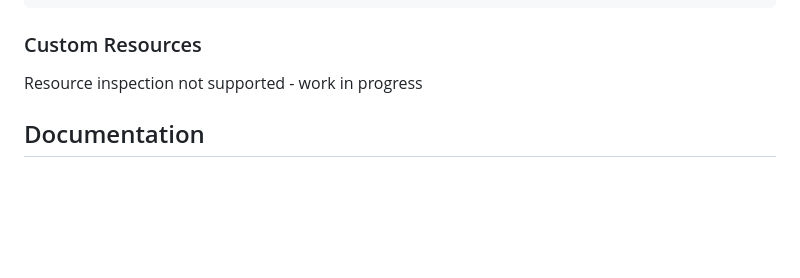
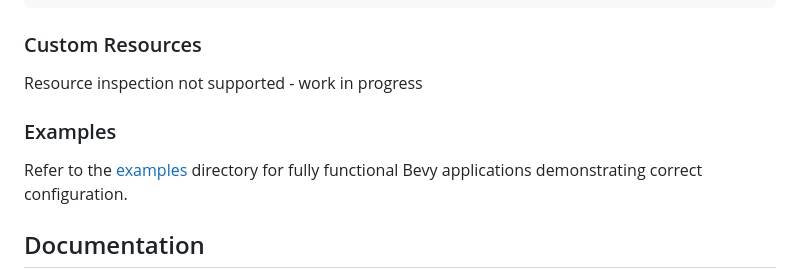
Before and after one commit to foxication/bevy-inspection.vscode, a Markdown page: README.md, the part around the change. Drawn GitHub-style; blank space fills up the shorter version.

Commit message:
Update README.md
Mention examples folder

```diff
--- a/README.md
+++ b/README.md
@@ -79,6 +79,11 @@ fn main() {
 
 Resource inspection not supported - work in progress
 
+### Examples
+
+Refer to the [examples](https://github.com/foxication/bevy-inspection.vscode/tree/main/examples/) directory
+for fully functional Bevy applications demonstrating correct configuration.
+
 ## Documentation
 
 - Reflection - https://docs.rs/bevy/latest/bevy/reflect/index.html
```
